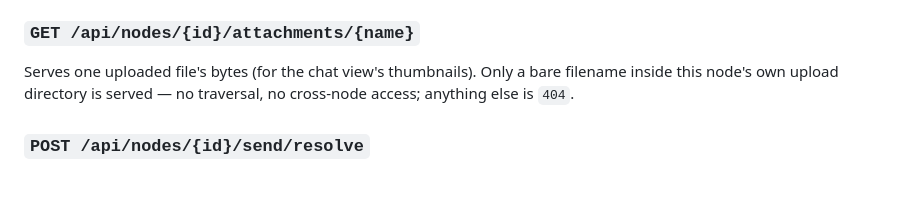
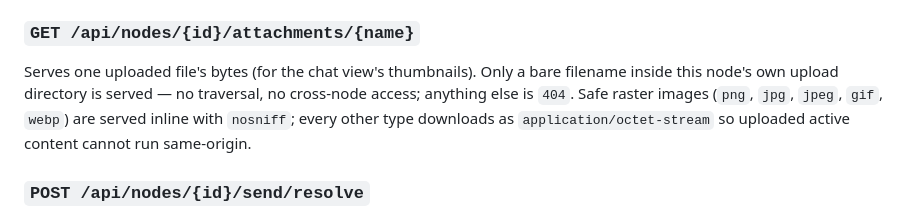
Before and after one commit to scimux/scimux, a Markdown page: docs/http-api.md, the part around one of its changes. Drawn GitHub-style; blank space fills up the shorter version.

Commit message:
updating API docs
Signed-off-by: Christian Berger <christian.berger@gu.se>

```diff
--- a/docs/http-api.md
+++ b/docs/http-api.md
@@ -172,7 +172,10 @@ with the node on delete.
 
 Serves one uploaded file's bytes (for the chat view's thumbnails). Only a bare
 filename inside this node's own upload directory is served — no traversal, no
-cross-node access; anything else is `404`.
+cross-node access; anything else is `404`. Safe raster images (`png`, `jpg`,
+`jpeg`, `gif`, `webp`) are served inline with `nosniff`; every other type
+downloads as `application/octet-stream` so uploaded active content cannot run
+same-origin.
 
 ### `POST /api/nodes/{id}/send/resolve`
 
```
Also changed, not shown: other parts of docs/http-api.md (+5 -5 lines).
